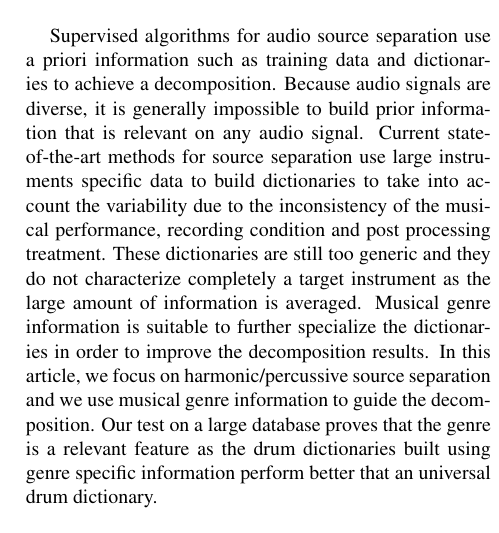
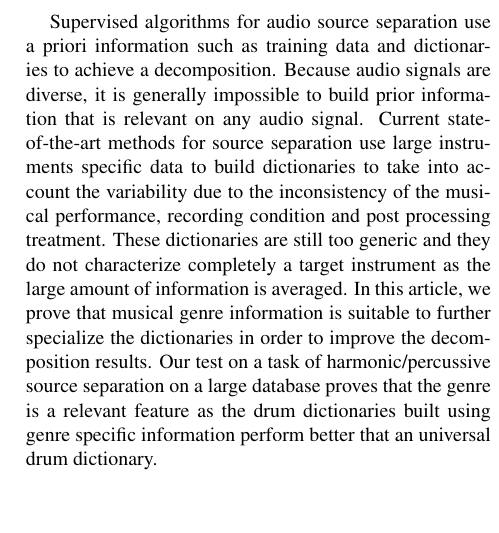
Before and after one commit to LarocheC/ISMIR_2016, a LaTeX paper (ISMIR2016SPNMFGenreSpec.tex): part of one column of page 1 of 8, cut so that both start at the same text. Compiled offline with pdfLaTeX.

Commit message:
correction compilation

```diff
--- a/ISMIR2016SPNMFGenreSpec.tex
+++ b/ISMIR2016SPNMFGenreSpec.tex
@@ -60,15 +60,16 @@
   {Third author} {Affiliation3 \\ {\tt author3@ismir.edu}}
   {Fourth author} {Affiliation4 \\ {\tt author4@ismir.edu}}
 
-
 \begin{document}
 %
 \maketitle
 %
+
+
 \begin{abstract}
 
-Supervised algorithms for audio source separation use a priori information such as training data and dictionaries to achieve a decomposition. Because audio signals are diverse, it is generally impossible to build prior information that is relevant on any audio signal. Current state-of-the-art methods for source separation use large instruments specific data to build dictionaries to take into account the variability due to the inconsistency of the musical performance, recording condition and post processing treatment. These dictionaries are still too generic and they do not characterize completely a target instrument as the large amount of information is averaged. Musical genre information is suitable to further specialize the dictionaries in order to improve the decomposition results.
- In this article, we focus on harmonic/percussive source separation and we use musical genre information to guide the decomposition. Our test on a large database proves that the genre is a relevant feature as the drum dictionaries built using genre specific information perform better that an universal drum dictionary.
+Supervised algorithms for audio source separation use a priori information such as training data and dictionaries to achieve a decomposition. Because audio signals are diverse, it is generally impossible to build prior information that is relevant on any audio signal. Current state-of-the-art methods for source separation use large instruments specific data to build dictionaries to take into account the variability due to the inconsistency of the musical performance, recording condition and post processing treatment. These dictionaries are still too generic and they do not characterize completely a target instrument as the large amount of information is averaged.
+In this article, we prove that musical genre information is suitable to further specialize the dictionaries in order to improve the decomposition results. Our test on a task of harmonic/percussive source separation on a large database proves that the genre is a relevant feature as the drum dictionaries built using genre specific information perform better that an universal drum dictionary.
 
 
 
```
Also changed, not shown: ISMIR2016SPNMFGenreSpec.pdf, 2 other files.
